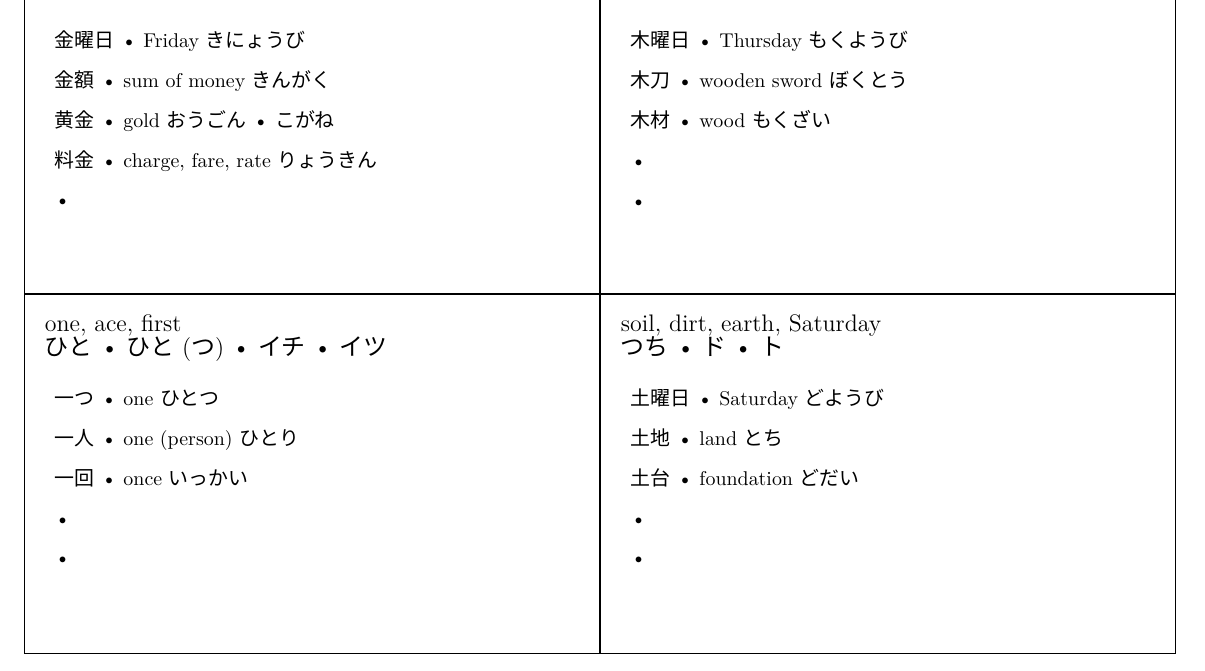
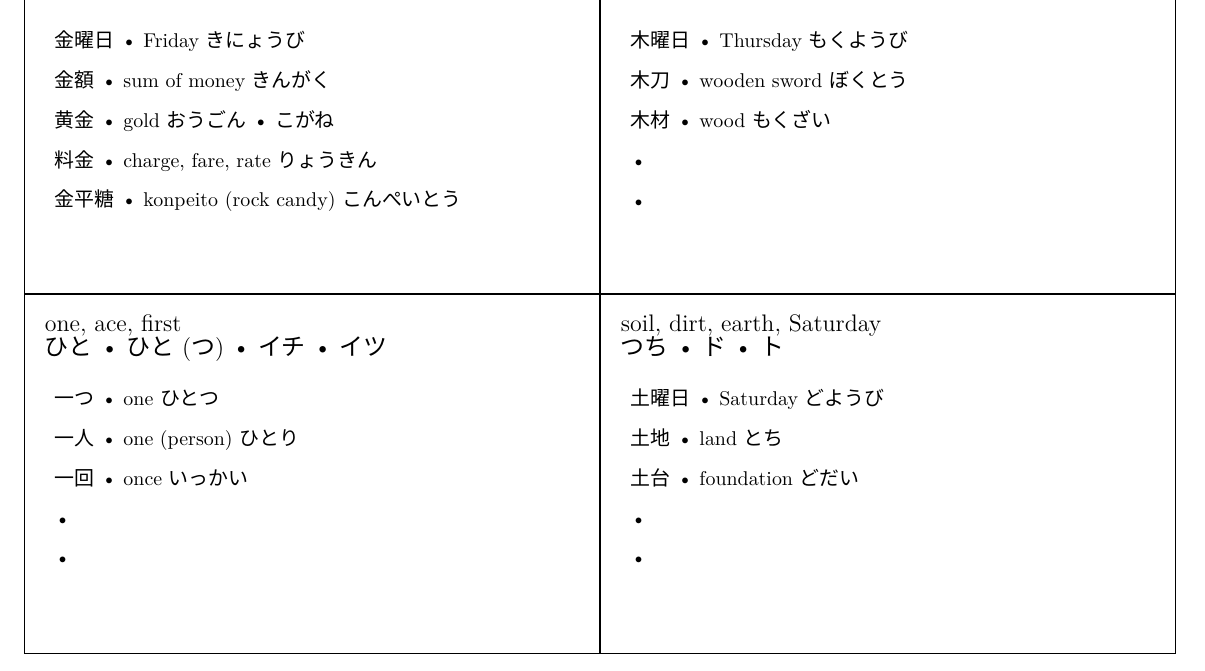
Before and after one commit to MGancarzJr/open-kanji-flashcards, a LaTeX document (n5_001_008.tex): part of page 2 of 2, cut so that both start at the same text. Compiled offline with XeLaTeX; a missing font is replaced by an installed copy or a similar font.

Commit message:
Added jukugo.

```diff
--- a/n5_001_008.tex
+++ b/n5_001_008.tex
@@ -69,7 +69,7 @@
 		{金額}{sum of money きんがく}
 		{黄金}{gold おうごん • こがね}
 		{料金}{charge, fare, rate りょうきん}
-		{}{}
+		{金平糖}{konpeito (rock candy) こんぺいとう}
 % End of card 6
 
 % Start of card 7
```
Also changed, not shown: compiled/n5_001_008.pdf.
